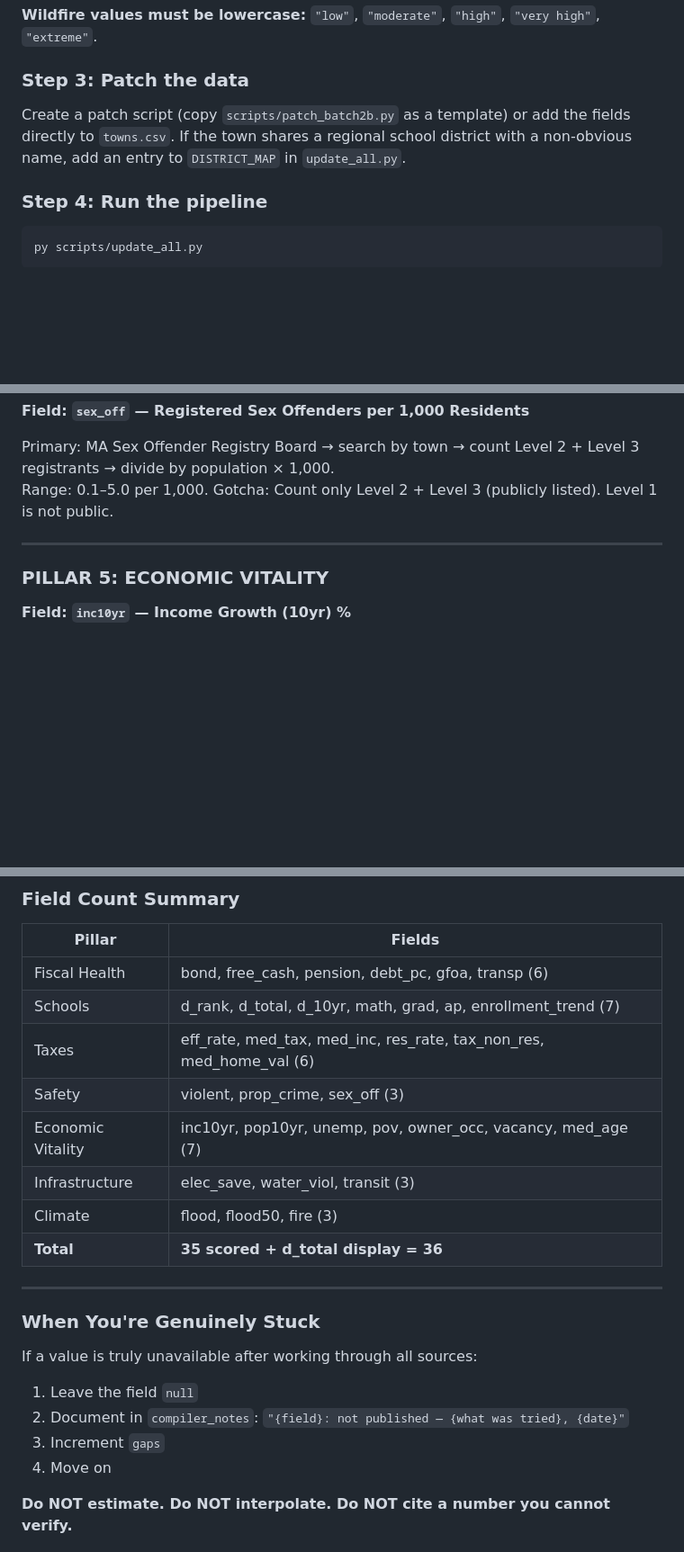
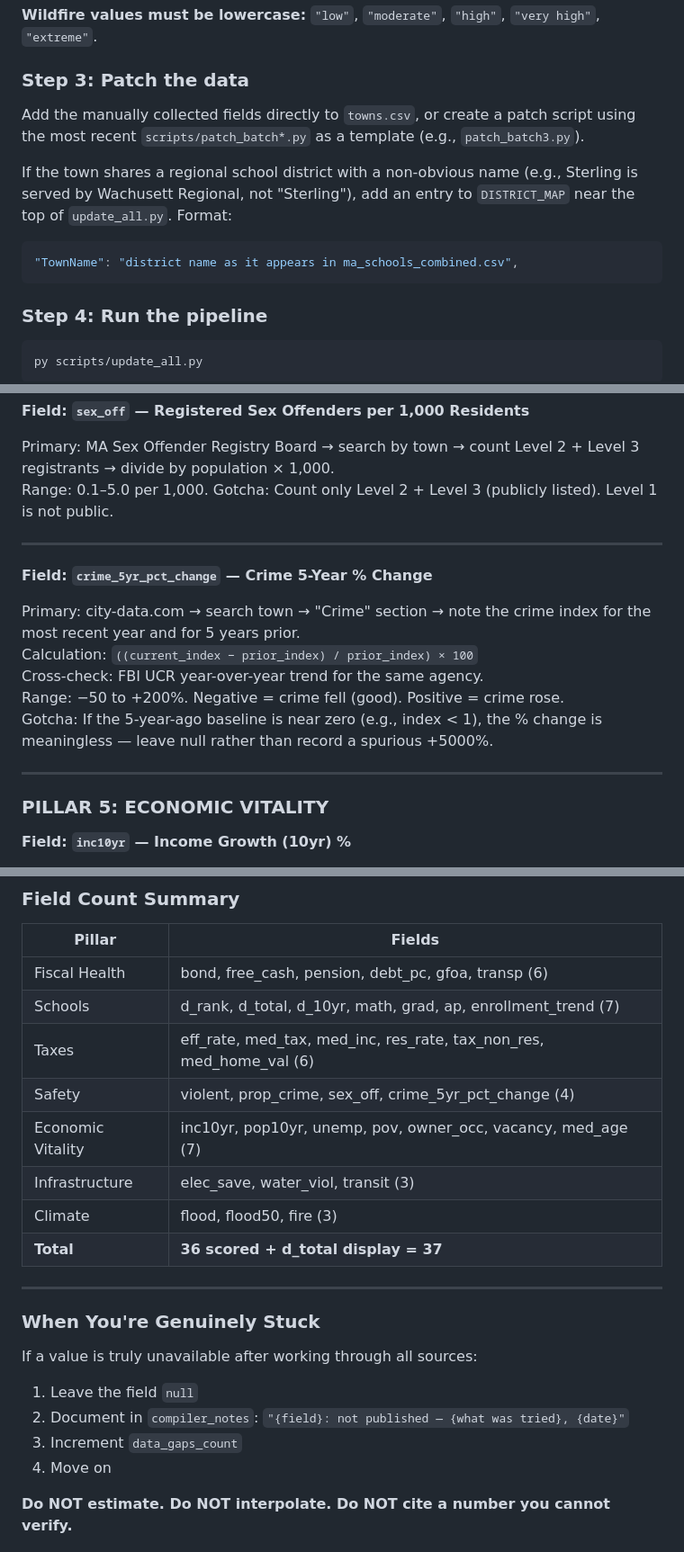
Before and after one commit to bluepenguin1234/civica, a Markdown page: CIVICA_FOR_DUMMIES.md, 3 parts joined by grey strips. Shown at 90% size. Rendered like a GitHub page; blank space fills up the shorter version.

Commit message:
Fix 6 handoff gaps in CIVICA_FOR_DUMMIES and README
- Rename QoL → Infra in scoring formula and personas table
- Clarify Value Rating is live on site as "Value Tier" (not Excel-only)
- Add crime_5yr_pct_change to §17 Safety playbook with full instructions
- Fix data_gaps_count field name inconsistency (was 'gaps' in one place)
- Update patch script reference to patch_batch3.py; add DISTRICT_MAP format example
- Fix README Value Score description (was 'private, Excel only')

Co-Authored-By: Claude Sonnet 4.6 <noreply@anthropic.com>

````diff
--- a/CIVICA_FOR_DUMMIES.md
+++ b/CIVICA_FOR_DUMMIES.md
@@ -608,7 +610,13 @@ After `add_town.py` runs, collect the remaining fields:
 
 ### Step 3: Patch the data
 
-Create a patch script (copy `scripts/patch_batch2b.py` as a template) or add the fields directly to `towns.csv`. If the town shares a regional school district with a non-obvious name, add an entry to `DISTRICT_MAP` in `update_all.py`.
+Add the manually collected fields directly to `towns.csv`, or create a patch script using the most recent `scripts/patch_batch*.py` as a template (e.g., `patch_batch3.py`).
+
+If the town shares a regional school district with a non-obvious name (e.g., Sterling is served by Wachusett Regional, not "Sterling"), add an entry to `DISTRICT_MAP` near the top of `update_all.py`. Format:
+
+```python
+"TownName": "district name as it appears in ma_schools_combined.csv",
+```
 
 ### Step 4: Run the pipeline
 
@@ -1006,6 +1014,16 @@ Range: 0.1–5.0 per 1,000. Gotcha: Count only Level 2 + Level 3 (publicly liste
 
 ---
 
+**Field: `crime_5yr_pct_change` — Crime 5-Year % Change**
+
+Primary: city-data.com → search town → "Crime" section → note the crime index for the most recent year and for 5 years prior.
+Calculation: `((current_index − prior_index) / prior_index) × 100`
+Cross-check: FBI UCR year-over-year trend for the same agency.
+Range: −50 to +200%. Negative = crime fell (good). Positive = crime rose.
+Gotcha: If the 5-year-ago baseline is near zero (e.g., index < 1), the % change is meaningless — leave null rather than record a spurious +5000%.
+
+---
+
 ### PILLAR 5: ECONOMIC VITALITY
 
 **Field: `inc10yr` — Income Growth (10yr) %**
@@ -1128,11 +1146,11 @@ Note: Virtually all inland and coastal MA towns score "Low".
 | Fiscal Health | bond, free_cash, pension, debt_pc, gfoa, transp (6) |
 | Schools | d_rank, d_total, d_10yr, math, grad, ap, enrollment_trend (7) |
 | Taxes | eff_rate, med_tax, med_inc, res_rate, tax_non_res, med_home_val (6) |
-| Safety | violent, prop_crime, sex_off (3) |
+| Safety | violent, prop_crime, sex_off, crime_5yr_pct_change (4) |
 | Economic Vitality | inc10yr, pop10yr, unemp, pov, owner_occ, vacancy, med_age (7) |
 | Infrastructure | elec_save, water_viol, transit (3) |
 | Climate | flood, flood50, fire (3) |
-| **Total** | **35 scored + d_total display = 36** |
+| **Total** | **36 scored + d_total display = 37** |
 
 ---
 
@@ -1142,7 +1160,7 @@ If a value is truly unavailable after working through all sources:
 
 1. Leave the field `null`
 2. Document in `compiler_notes`: `"{field}: not published — {what was tried}, {date}"`
-3. Increment `gaps`
+3. Increment `data_gaps_count`
 4. Move on
 
 **Do NOT estimate. Do NOT interpolate. Do NOT cite a number you cannot verify.**
````
Also changed, not shown: other parts of CIVICA_FOR_DUMMIES.md (+5 -3 lines), README.md (+1 -1 lines).
